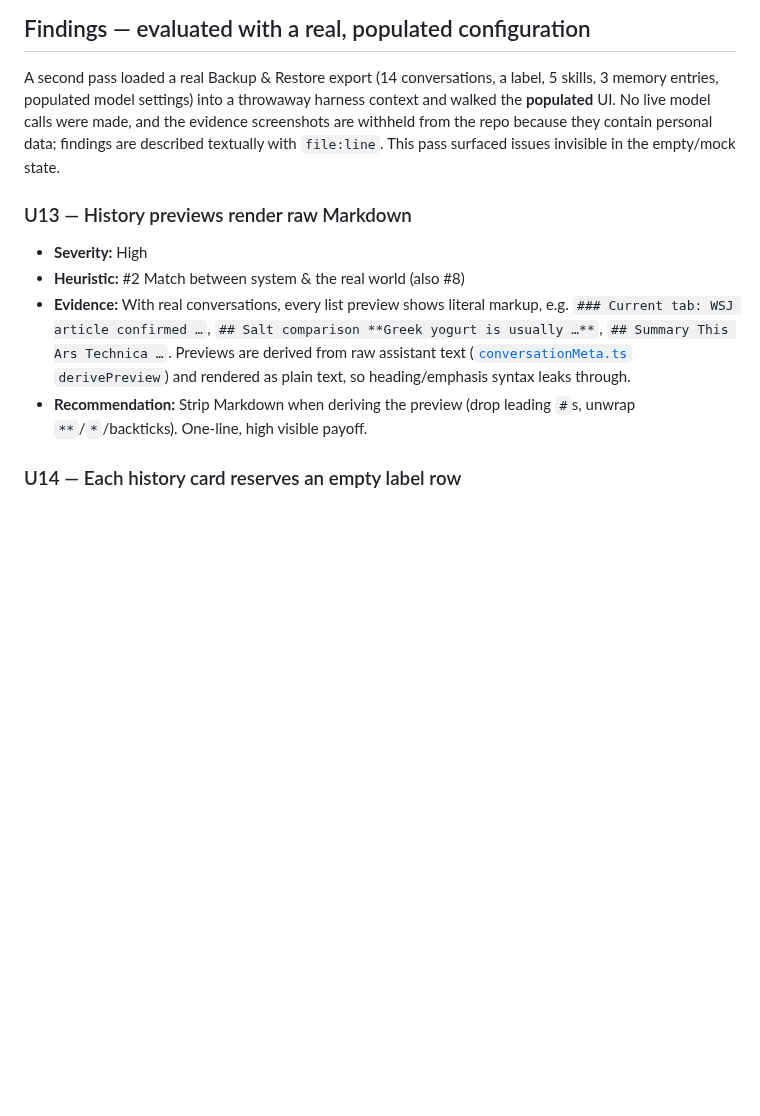
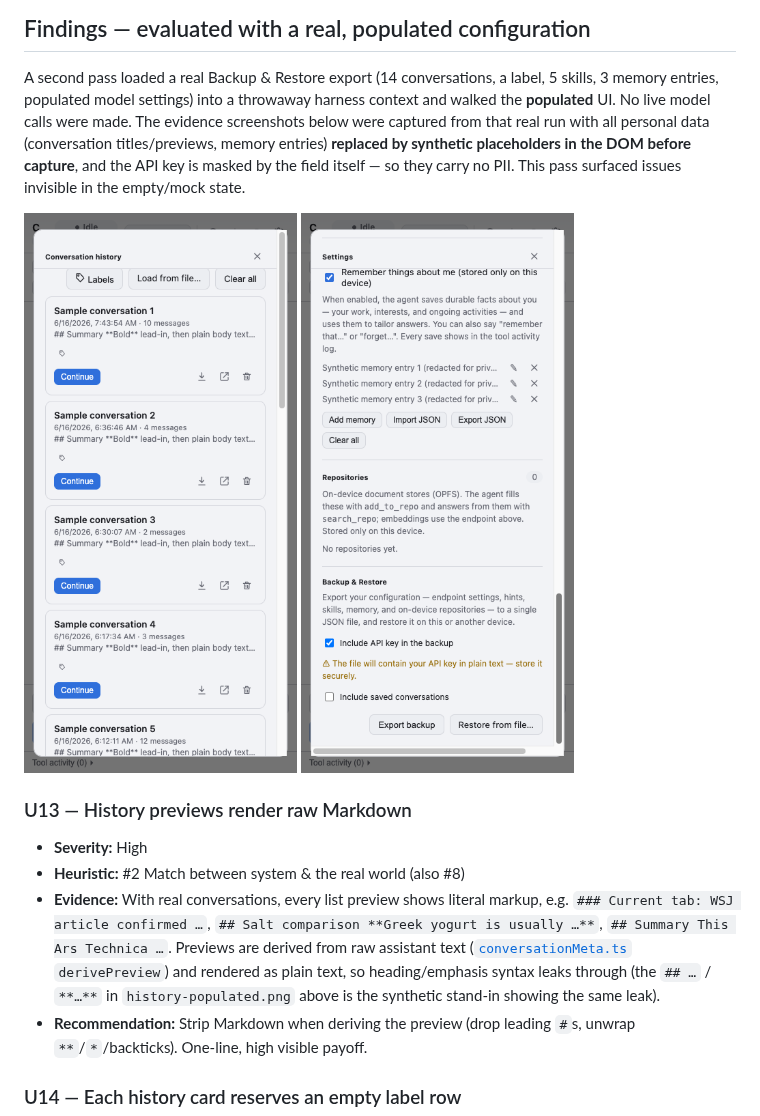
Before and after one commit to ssc-dsai/CANChat-Agent, a Markdown page: docs/usability-heuristic-evaluation.md, the part around the change. Rendered like a GitHub page; pictures changed too: docs/usability/real-screenshots/history-populated.png (added), docs/usability/real-screenshots/settings-lower.png (added); blank space fills up the shorter version.

Commit message:
Add redacted real-data evidence screenshots
Capture the populated-UI walkthrough from the real backup with all PII
(conversation titles/previews, memory entries) replaced by synthetic
placeholders in the DOM before capture; the API key is masked by the
field. Embed history + settings evidence in the usability report. The
real config file and raw screenshots remain gitignored.

Co-Authored-By: Claude Opus 4.8 <noreply@anthropic.com>

```diff
--- a/docs/usability-heuristic-evaluation.md
+++ b/docs/usability-heuristic-evaluation.md
@@ -157,9 +157,13 @@ for many users · **Medium** — noticeable friction, workaround exists · **Low
 
 A second pass loaded a real Backup & Restore export (14 conversations, a label, 5 skills, 3 memory
 entries, populated model settings) into a throwaway harness context and walked the **populated** UI.
-No live model calls were made, and the evidence screenshots are withheld from the repo because they
-contain personal data; findings are described textually with `file:line`. This pass surfaced issues
-invisible in the empty/mock state.
+No live model calls were made. The evidence screenshots below were captured from that real run with all
+personal data (conversation titles/previews, memory entries) **replaced by synthetic placeholders in
+the DOM before capture**, and the API key is masked by the field itself — so they carry no PII. This
+pass surfaced issues invisible in the empty/mock state.
+
+![populated history with redacted titles/previews](usability/real-screenshots/history-populated.png)
+![settings — memory/repos/backup, redacted memory](usability/real-screenshots/settings-lower.png)
 
 ### U13 — History previews render raw Markdown
 - **Severity:** High
@@ -168,7 +172,8 @@ invisible in the empty/mock state.
   `### Current tab: WSJ article confirmed …`, `## Salt comparison **Greek yogurt is usually …**`,
   `## Summary This Ars Technica …`. Previews are derived from raw assistant text
   ([`conversationMeta.ts`](../src/shared/conversationMeta.ts) `derivePreview`) and rendered as plain
-  text, so heading/emphasis syntax leaks through.
+  text, so heading/emphasis syntax leaks through (the `## …` / `**…**` in `history-populated.png` above
+  is the synthetic stand-in showing the same leak).
 - **Recommendation:** Strip Markdown when deriving the preview (drop leading `#`s, unwrap
   `**`/`*`/backticks). One-line, high visible payoff.
 
```
Also changed, not shown: docs/usability/real-screenshots/chat-shell.png (added), docs/usability/real-screenshots/label-picker.png (added), docs/usability/real-screenshots/settings-populated.png (added).
